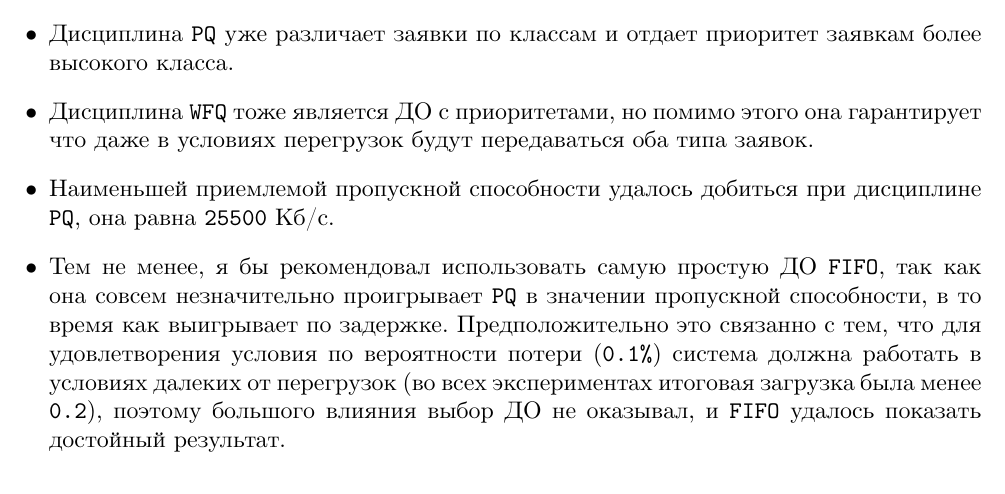
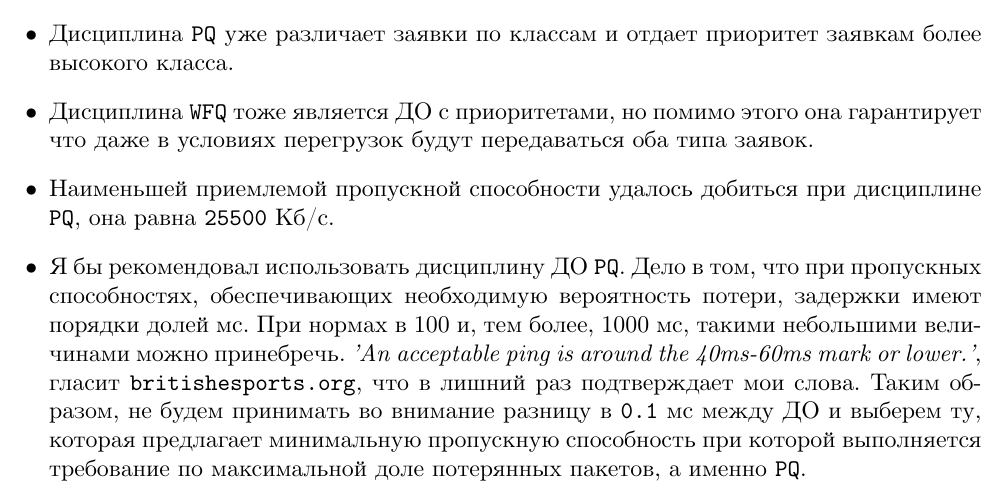
Before and after one commit to johnny-keker/itmo-3rd-year, a LaTeX document (computer-networks/lab-005/lab-005.tex): part of page 18 of 18 before the commit and part of page 20 of 20 after it, cut so that both start at the same text. Compiled offline with XeLaTeX; a missing font is replaced by an installed copy or a similar font.

Commit message:
<nets>[lab5] new conclusion and model setting images

```diff
--- a/computer-networks/lab-005/lab-005.tex
+++ b/computer-networks/lab-005/lab-005.tex
@@ -281,13 +281,15 @@
     заявок.
   \item Наименьшей приемлемой пропускной способности удалось добиться при дисциплине
     \texttt{PQ}, она равна \texttt{25500} Кб/с.
-  \item Тем не менее, я бы рекомендовал использовать самую простую ДО \texttt{FIFO},
-    так как она совсем незначительно проигрывает \texttt{PQ} в значении пропускной
-    способности, в то время как выигрывает по задержке. Предположительно это связанно
-    с тем, что для удовлетворения условия по вероятности потери (\texttt{0.1\%})
-    система должна работать в условиях далеких от перегрузок (во всех экспериментах
-    итоговая загрузка была менее \texttt{0.2}), поэтому большого влияния выбор ДО
-    не оказывал, и \texttt{FIFO} удалось показать достойный результат.
+  \item Я бы рекомендовал использовать дисциплину ДО \texttt{PQ}. Дело в том, что
+    при пропускных способностях, обеспечивающих необходимую вероятность потери,
+    задержки имеют порядки долей мс. При нормах в 100 и, тем более, 1000 мс, такими
+    небольшими величинами можно принебречь.
+    \textit{'An acceptable ping is around the 40ms-60ms mark or lower.'}, гласит \texttt{britishesports.org},
+    что в лишний раз подтверждает мои слова. Таким образом, не будем принимать во
+    внимание разницу в \texttt{0.1} мс между ДО и выберем ту, которая предлагает
+    минимальную пропускную способность при которой выполняется требование по
+    максимальной доле потерянных пакетов, а именно \texttt{PQ}.
 \end{itemize}
 
 \end{document}
```
Also changed, not shown: computer-networks/lab-005/images/bp/settings.png (added), computer-networks/lab-005/images/op/settings.png (added), computer-networks/lab-005/images/wfq/settings.png (added), computer-networks/lab-005/lab-005.pdf.
